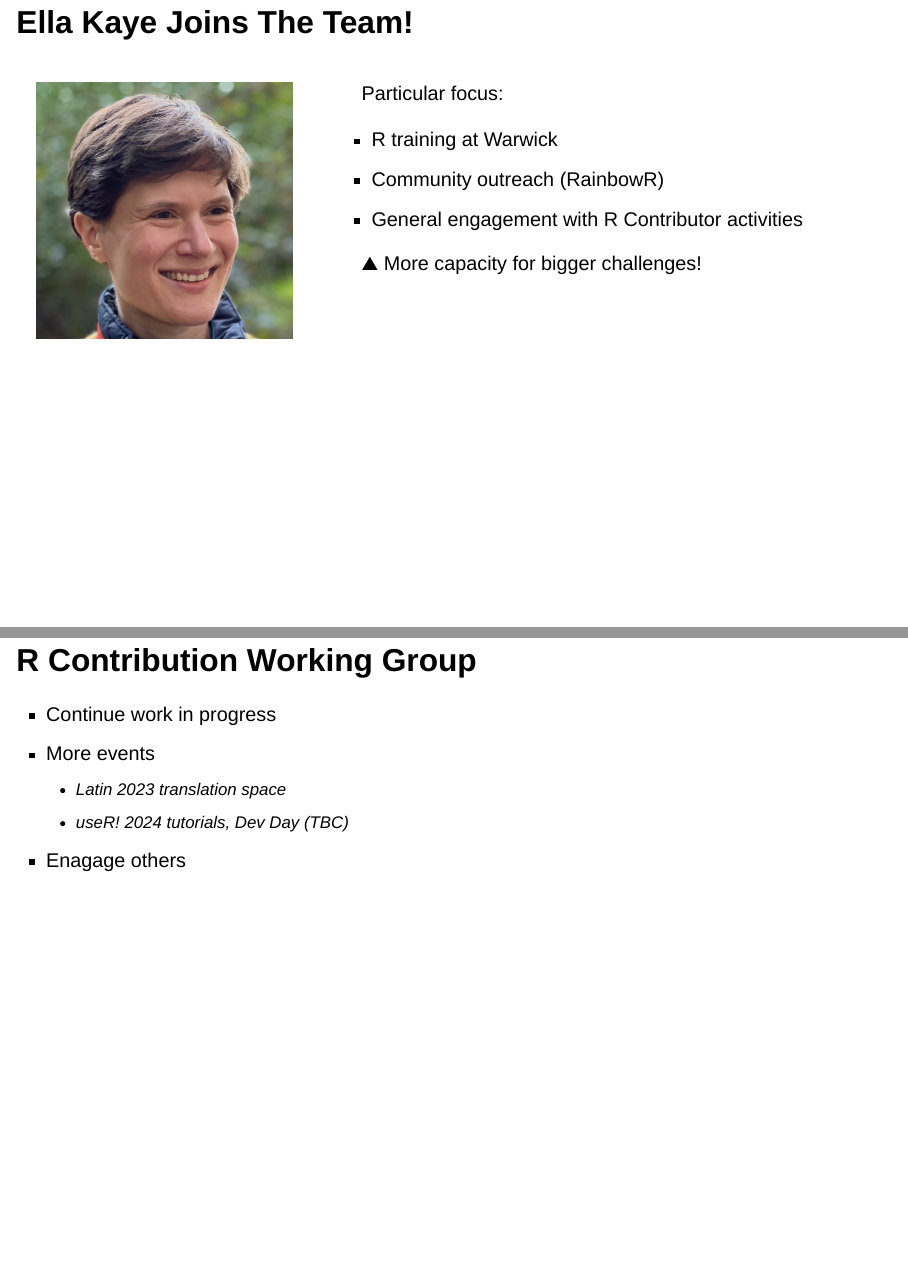
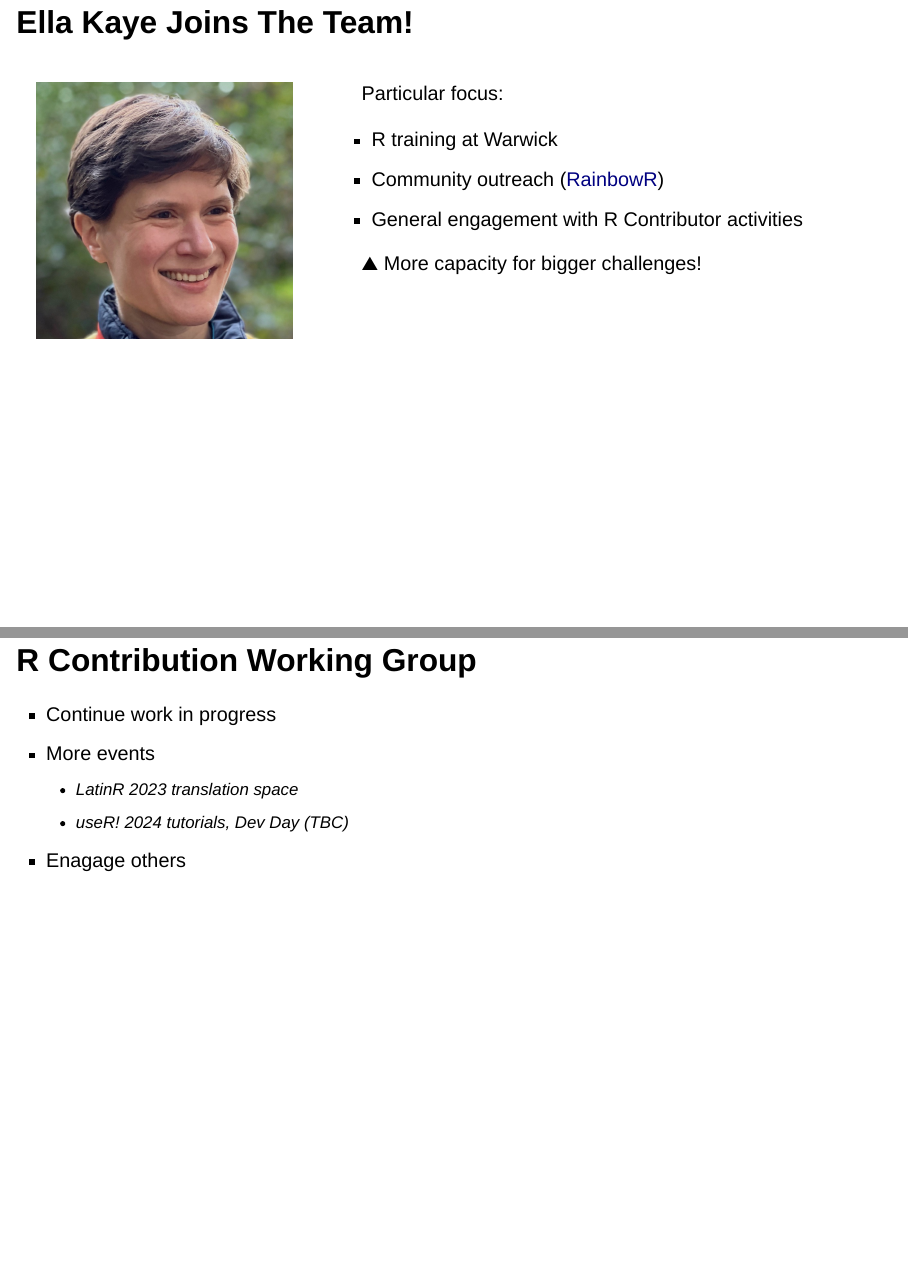
Before and after one commit to hturner/sustain-R-plus-sprint, a Quarto document (OxfordRUG-2023-10-30.qmd): pages 21 and 51 of 53, joined at a grey line. Rendered offline with R 4.5, knitr and Pandoc in place of Quarto, with nearby package versions; drawn as Slidy slides in place of the format the file asks for.

Commit message:
minor fixes Oxford RUG talk

```diff
--- a/OxfordRUG-2023-10-30.qmd
+++ b/OxfordRUG-2023-10-30.qmd
@@ -368,7 +368,7 @@ knitr::include_graphics('images/ella_profile.jpg')
 Particular focus:
 
 * R training at Warwick
-* Community outreach (RainbowR)
+* Community outreach ([RainbowR](https://rainbowr.netlify.app/))
 * General engagement with R Contributor activities
 
 ⛰️ More capacity for bigger challenges!
@@ -800,7 +800,7 @@ Functions now available in **BrailleR** on CRAN.
 
 * Continue work in progress
 * More events
-    - Latin 2023 translation space
+    - LatinR 2023 translation space
     - useR! 2024 tutorials, Dev Day (TBC)
 * Enagage others
 
```
Also changed, not shown: OxfordRUG-2023-10-30.html.
